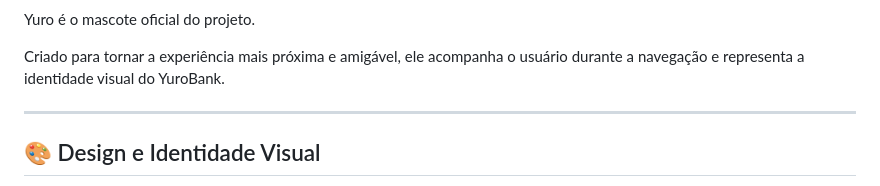
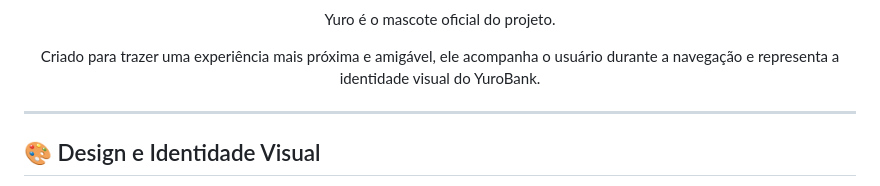
Before and after one commit to lauanoliveira/YuroBank, a Markdown page: README.md, the part around one of its changes. GitHub-like rendering.

```diff
--- a/README.md
+++ b/README.md
@@ -91,6 +92,9 @@ Exclusivo
 Yuro é o mascote oficial do projeto.
+</p>
 
-Criado para tornar a experiência mais próxima e amigável, ele acompanha o usuário durante a navegação e representa a identidade visual do YuroBank.
+<p align="center">
+Criado para trazer uma experiência mais próxima e amigável, ele acompanha o usuário durante a navegação e representa a identidade visual do YuroBank.
+</p>
 
 ---
 
```
Also changed, not shown: other parts of README.md (+2 -1 lines).
